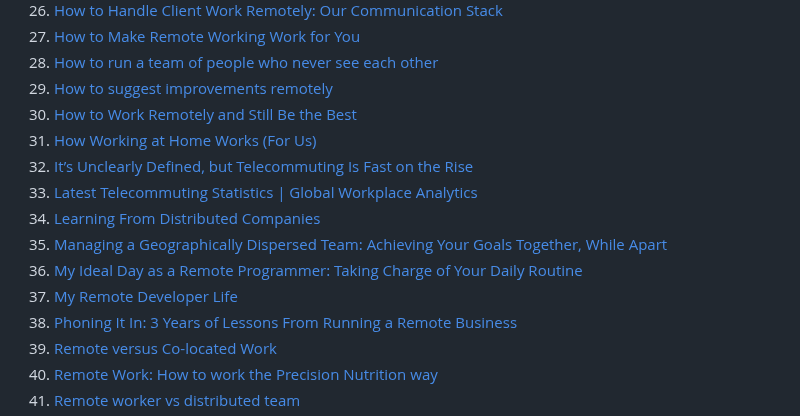
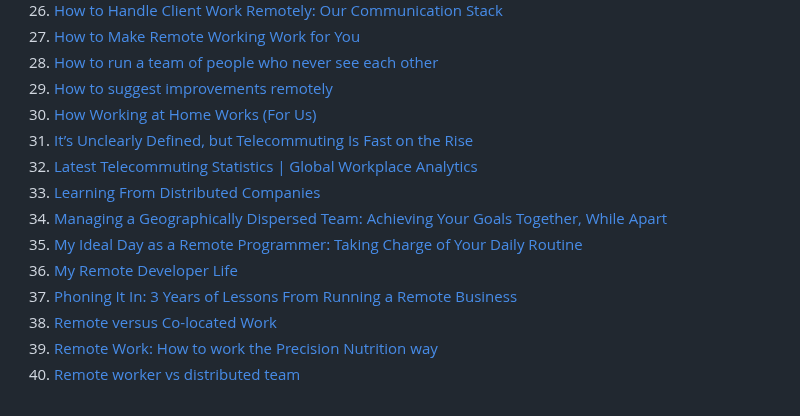
Before and after one commit to lukasz-madon/awesome-remote-job, a Markdown page: README.md, the part around one of its changes. Drawn GitHub-style.

```diff
--- a/README.md
+++ b/README.md
@@ -67,7 +67,6 @@ A curated list of awesome [remote working](https://en.wikipedia.org/wiki/Telecom
   1. [How to Make Remote Working Work for You](https://www.toptal.com/remote/how-to-make-remote-working-work-for-you)
   1. [How to run a team of people who never see each other](https://qz.com/230998/how-to-run-a-team-of-people-who-never-see-each-other)
   1. [How to suggest improvements remotely](https://x-team.com/blog/suggest-improvements-remotely)
-  1. [How to Work Remotely and Still Be the Best](https://www.toptal.com/remote/how-to-work-remotely-and-still-be-the-best)
   1. [How Working at Home Works (For Us)](https://www.lullabot.com/articles/how-working-at-home-works-for-us)
   1. [It’s Unclearly Defined, but Telecommuting Is Fast on the Rise](https://www.nytimes.com/2014/03/08/your-money/when-working-in-your-pajamas-is-more-productive.html?_r=0)
   1. [Latest Telecommuting Statistics | Global Workplace Analytics](https://globalworkplaceanalytics.com/telecommuting-statistics)
```
Also changed, not shown: other parts of README.md (+1 -1 lines).
